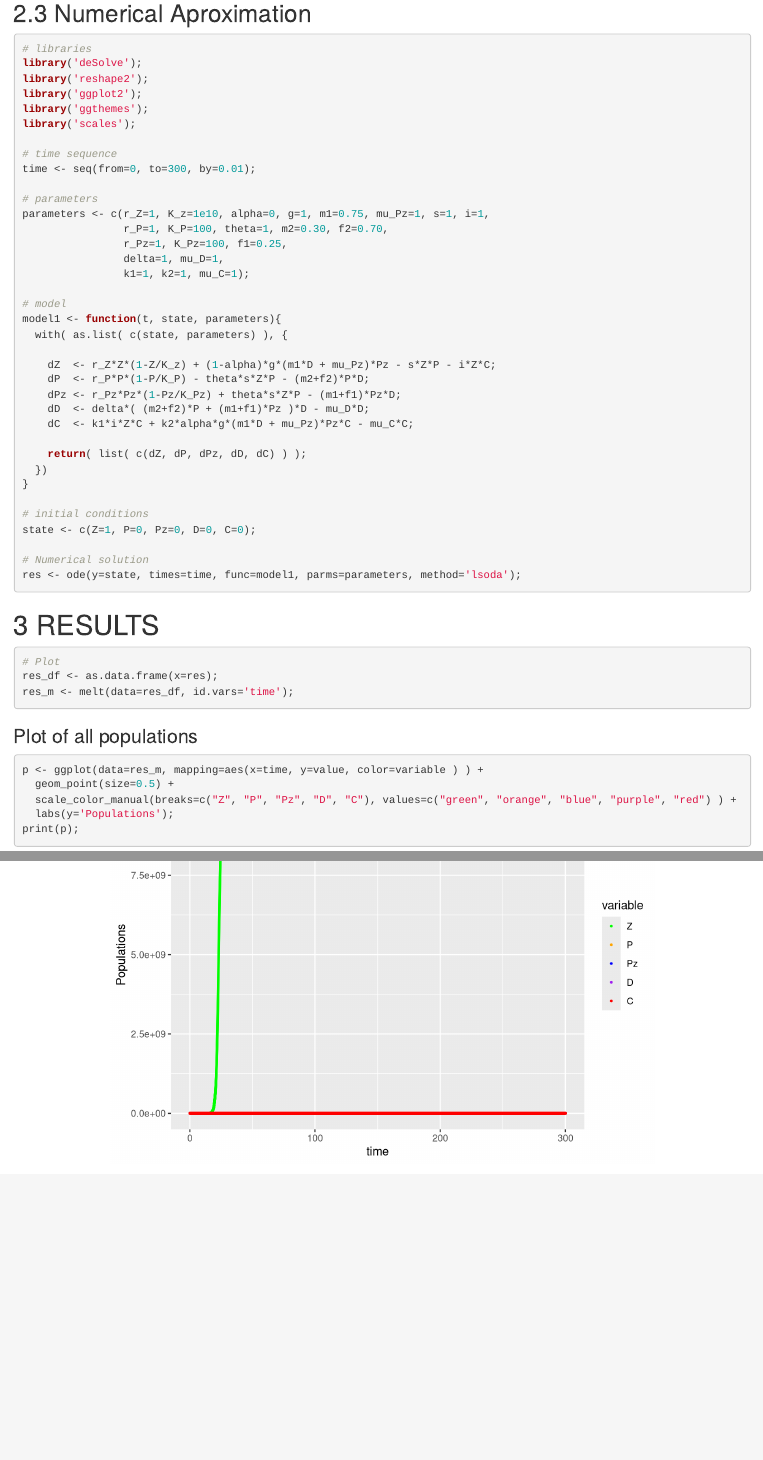
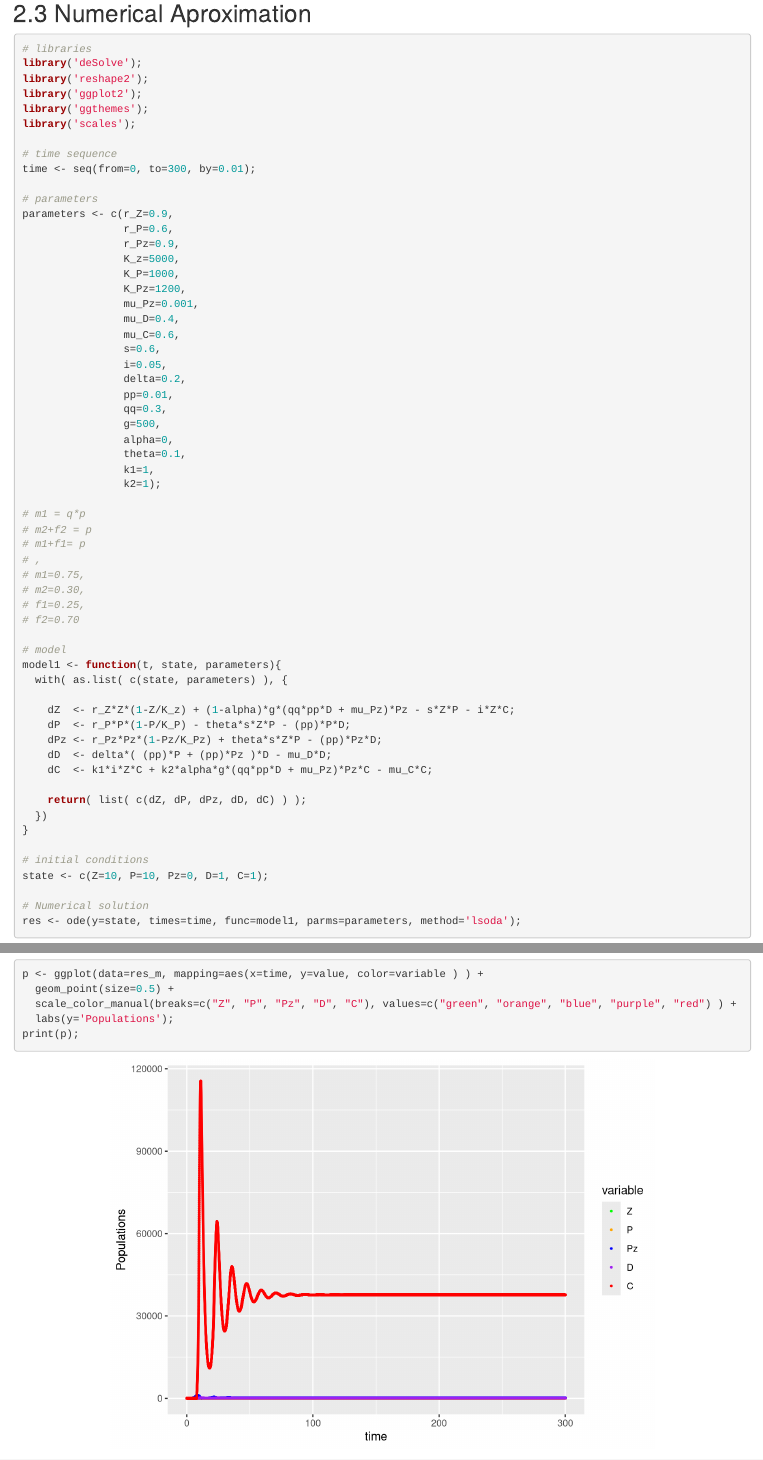
Before and after one commit to raulossada/ift_2018, an R Markdown document (model1_report.Rmd): the page in a window 1100 px wide, from 1250 px down, and a second part further down, joined at a grey line. Rendered offline with R 4.5, knitr and Pandoc, with nearby package versions.

Commit message:
MODIFY Same parameters as Gabriel

```diff
--- a/model1_report.Rmd
+++ b/model1_report.Rmd
@@ -80,28 +80,51 @@ library('scales');
 time <- seq(from=0, to=300, by=0.01);
 
 # parameters
-parameters <- c(r_Z=1, K_z=1e10, alpha=0, g=1, m1=0.75, mu_Pz=1, s=1, i=1,
-                r_P=1, K_P=100, theta=1, m2=0.30, f2=0.70,
-                r_Pz=1, K_Pz=100, f1=0.25,
-                delta=1, mu_D=1,
-                k1=1, k2=1, mu_C=1);
+parameters <- c(r_Z=0.9,
+                r_P=0.6,
+                r_Pz=0.9,
+                K_z=5000,
+                K_P=1000,
+                K_Pz=1200,
+                mu_Pz=0.001,
+                mu_D=0.4,
+                mu_C=0.6,
+                s=0.6,
+                i=0.05,
+                delta=0.2,
+                pp=0.01,
+                qq=0.3,
+                g=500,
+                alpha=0,
+                theta=0.1,
+                k1=1,
+                k2=1);
+
+# m1 = q*p
+# m2+f2 = p
+# m1+f1= p
+# ,
+# m1=0.75,
+# m2=0.30,
+# f1=0.25,
+# f2=0.70
 
 # model
 model1 <- function(t, state, parameters){
   with( as.list( c(state, parameters) ), {
 
-    dZ  <- r_Z*Z*(1-Z/K_z) + (1-alpha)*g*(m1*D + mu_Pz)*Pz - s*Z*P - i*Z*C;
-    dP  <- r_P*P*(1-P/K_P) - theta*s*Z*P - (m2+f2)*P*D;
-    dPz <- r_Pz*Pz*(1-Pz/K_Pz) + theta*s*Z*P - (m1+f1)*Pz*D;
-    dD  <- delta*( (m2+f2)*P + (m1+f1)*Pz )*D - mu_D*D;
-    dC  <- k1*i*Z*C + k2*alpha*g*(m1*D + mu_Pz)*Pz*C - mu_C*C;
+    dZ  <- r_Z*Z*(1-Z/K_z) + (1-alpha)*g*(qq*pp*D + mu_Pz)*Pz - s*Z*P - i*Z*C;
+    dP  <- r_P*P*(1-P/K_P) - theta*s*Z*P - (pp)*P*D;
+    dPz <- r_Pz*Pz*(1-Pz/K_Pz) + theta*s*Z*P - (pp)*Pz*D;
+    dD  <- delta*( (pp)*P + (pp)*Pz )*D - mu_D*D;
+    dC  <- k1*i*Z*C + k2*alpha*g*(qq*pp*D + mu_Pz)*Pz*C - mu_C*C;
 
     return( list( c(dZ, dP, dPz, dD, dC) ) );
   })
 }
 
 # initial conditions
-state <- c(Z=1, P=0, Pz=0, D=0, C=0);
+state <- c(Z=10, P=10, Pz=0, D=1, C=1);
 
 # Numerical solution
 res <- ode(y=state, times=time, func=model1, parms=parameters, method='lsoda');
```
Also changed, not shown: model1_report.html.
